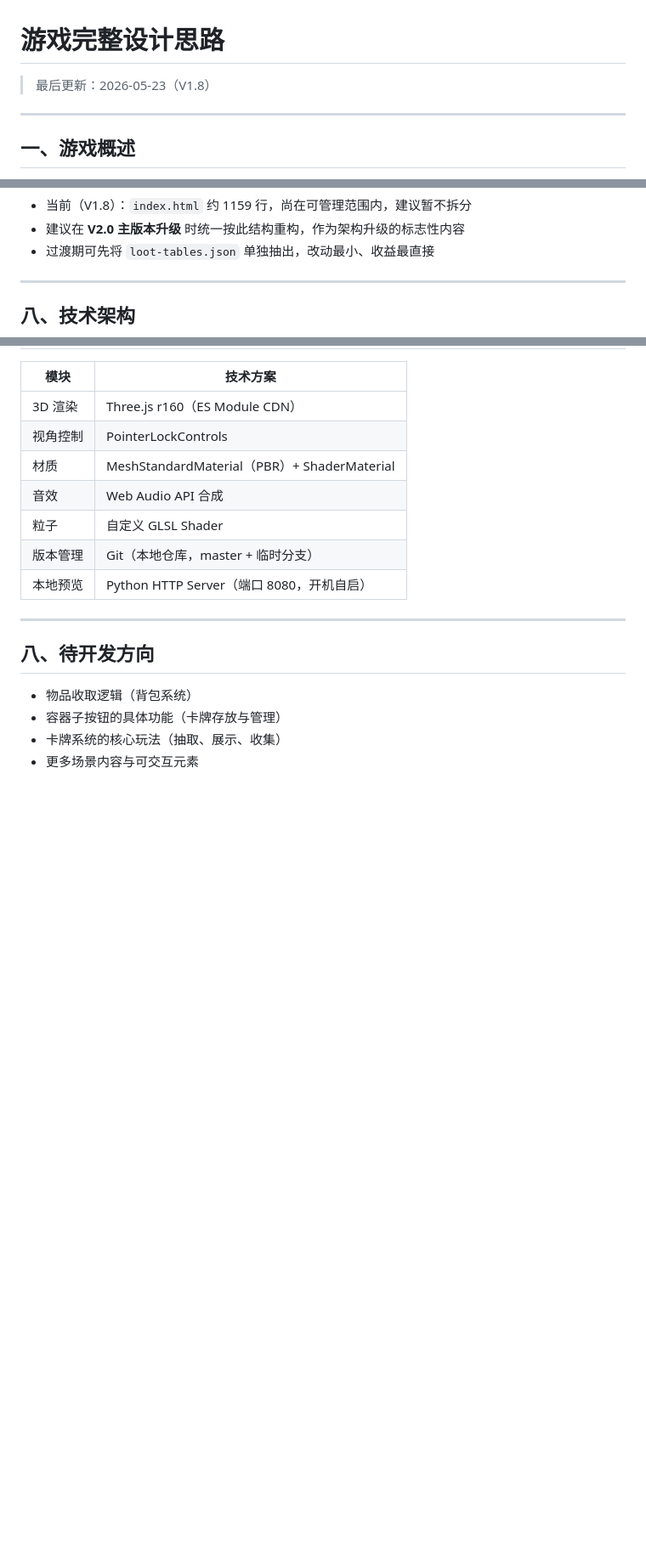
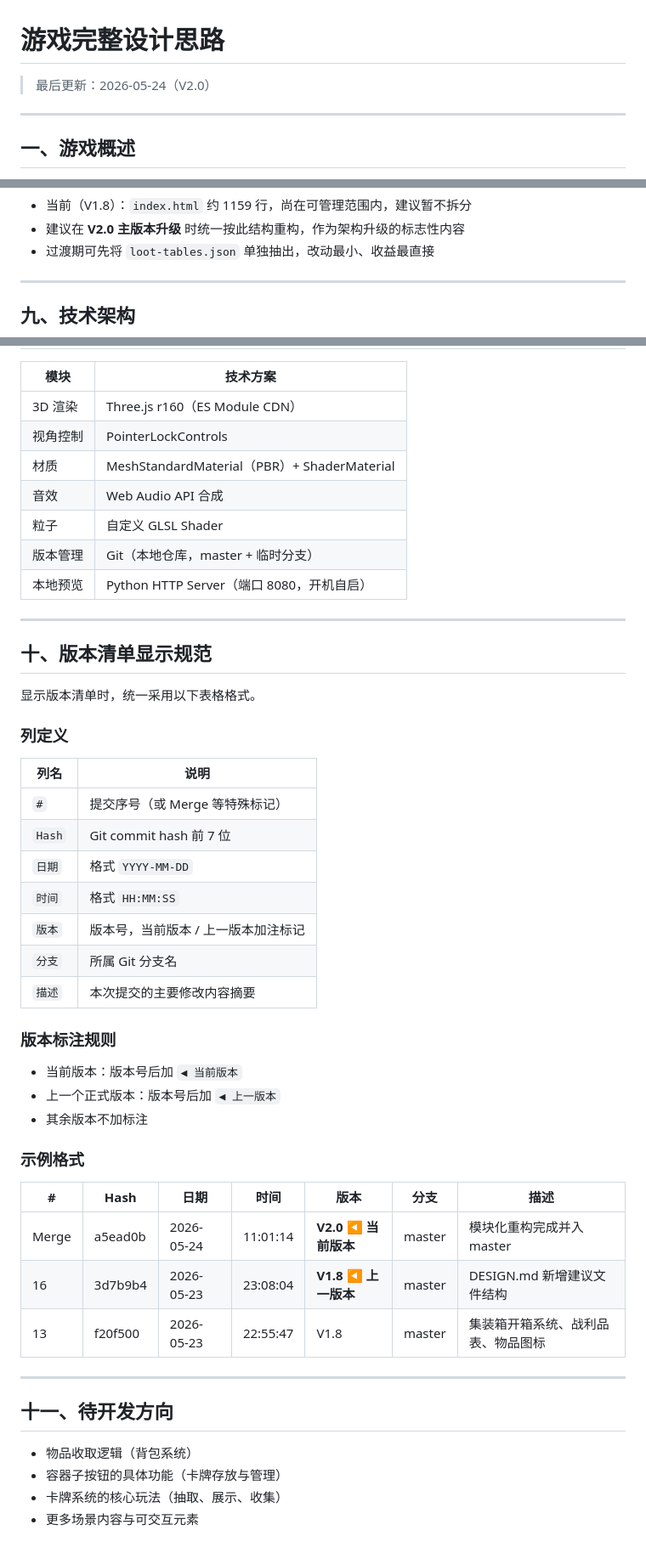
Before and after one commit to tomlose549-droid/DeltaForce-3D-World, a Markdown page: DESIGN.md, 3 parts joined by grey strips. Shown at 85% size. Rendered like a GitHub page; blank space fills up the shorter version.

Commit message:
#26 | 2026-05-24 | V2.0 | DESIGN.md 新增版本清单显示规范，修正重复章节编号，更新版本至 V2.0
- 新增「十、版本清单显示规范」：列定义、标注规则、示例格式
- 修正章节编号：原两个「八」改为「九」技术架构、「十」待开发方向
- 顶部最后更新日期更新为 V2.0

Co-Authored-By: Claude Sonnet 4.6 <noreply@anthropic.com>

```diff
--- a/DESIGN.md
+++ b/DESIGN.md
@@ -1,6 +1,6 @@
 # 游戏完整设计思路
 
-> 最后更新：2026-05-23（V1.8）
+> 最后更新：2026-05-24（V2.0）
 
 ---
 
@@ -379,7 +379,7 @@ F:\Claude\
 
 ---
 
-## 八、技术架构
+## 九、技术架构
 
 | 模块 | 技术方案 |
 |---|---|
@@ -393,7 +393,39 @@ F:\Claude\
 
 ---
 
-## 八、待开发方向
+## 十、版本清单显示规范
+
+显示版本清单时，统一采用以下表格格式。
+
+### 列定义
+
+| 列名 | 说明 |
+|------|------|
+| `#` | 提交序号（或 Merge 等特殊标记） |
+| `Hash` | Git commit hash 前 7 位 |
+| `日期` | 格式 `YYYY-MM-DD` |
+| `时间` | 格式 `HH:MM:SS` |
+| `版本` | 版本号，当前版本 / 上一版本加注标记 |
+| `分支` | 所属 Git 分支名 |
+| `描述` | 本次提交的主要修改内容摘要 |
+
+### 版本标注规则
+
+- 当前版本：版本号后加 `◀ 当前版本`
+- 上一个正式版本：版本号后加 `◀ 上一版本`
+- 其余版本不加标注
+
+### 示例格式
+
+| # | Hash | 日期 | 时间 | 版本 | 分支 | 描述 |
+|---|------|------|------|------|------|------|
+| Merge | a5ead0b | 2026-05-24 | 11:01:14 | **V2.0 ◀ 当前版本** | master | 模块化重构完成并入 master |
+| 16 | 3d7b9b4 | 2026-05-23 | 23:08:04 | **V1.8 ◀ 上一版本** | master | DESIGN.md 新增建议文件结构 |
+| 13 | f20f500 | 2026-05-23 | 22:55:47 | V1.8 | master | 集装箱开箱系统、战利品表、物品图标 |
+
+---
+
+## 十一、待开发方向
 
 - 物品收取逻辑（背包系统）
 - 容器子按钮的具体功能（卡牌存放与管理）
```
